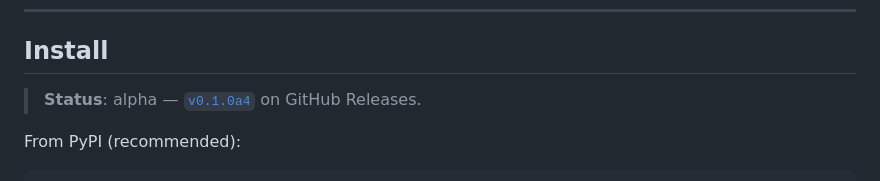
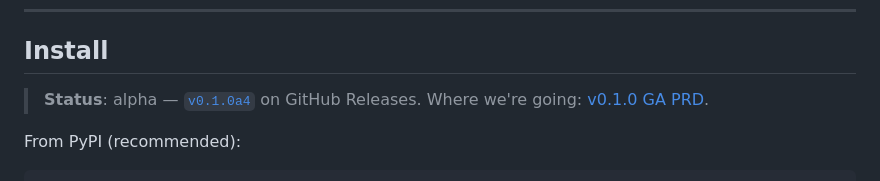
Before and after one commit to merchloubna70-dot/autodev-ai, a Markdown page: README.md, the part around the change. Rendered like a GitHub page.

```diff
--- a/README.md
+++ b/README.md
@@ -18,7 +18,7 @@ audit trail, A2A agent networking, MCP server support, and sprint-mode planning.
 
 ## Install
 
-> **Status**: alpha — [`v0.1.0a4`](https://github.com/merchloubna70-dot/autodev-ai/releases/tag/v0.1.0a4) on GitHub Releases.
+> **Status**: alpha — [`v0.1.0a4`](https://github.com/merchloubna70-dot/autodev-ai/releases/tag/v0.1.0a4) on GitHub Releases. Where we're going: [v0.1.0 GA PRD](docs/prd/v0.1.0_GA.md).
 
 From PyPI (recommended):
 
```
Also changed, not shown: docs/prd/v0.1.0_GA.md (+3 -3 lines).
